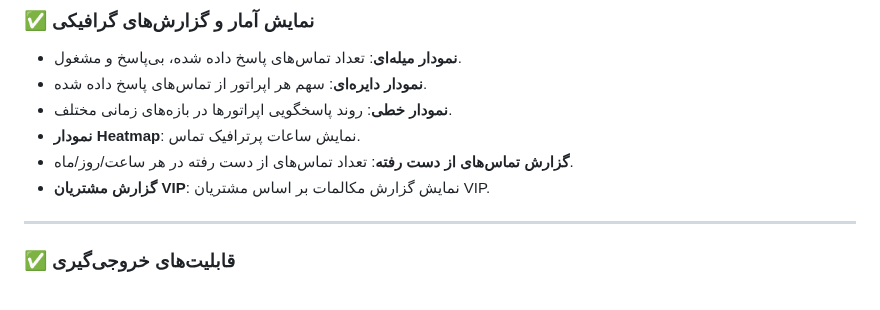
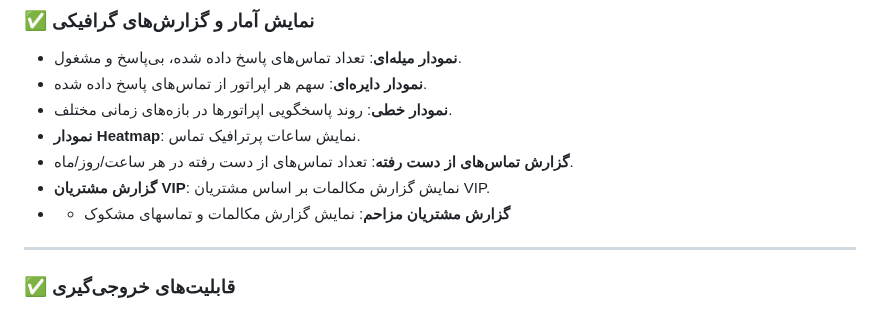
Before and after one commit to pydevcasts/MLHub, a Markdown page: raromis.md, the part around the change. Drawn GitHub-style.

```diff
--- a/raromis.md
+++ b/raromis.md
@@ -70,6 +70,7 @@
 - **نمودار Heatmap**: نمایش ساعات پرترافیک تماس.
 - **گزارش تماس‌های از دست رفته**: تعداد تماس‌های از دست رفته در هر ساعت/روز/ماه.
 - **گزارش مشتریان VIP**: نمایش گزارش مکالمات بر اساس مشتریان VIP.
+- - **گزارش مشتریان مزاحم**: نمایش گزارش مکالمات و تماسهای مشکوک
 
 ---
 
```
